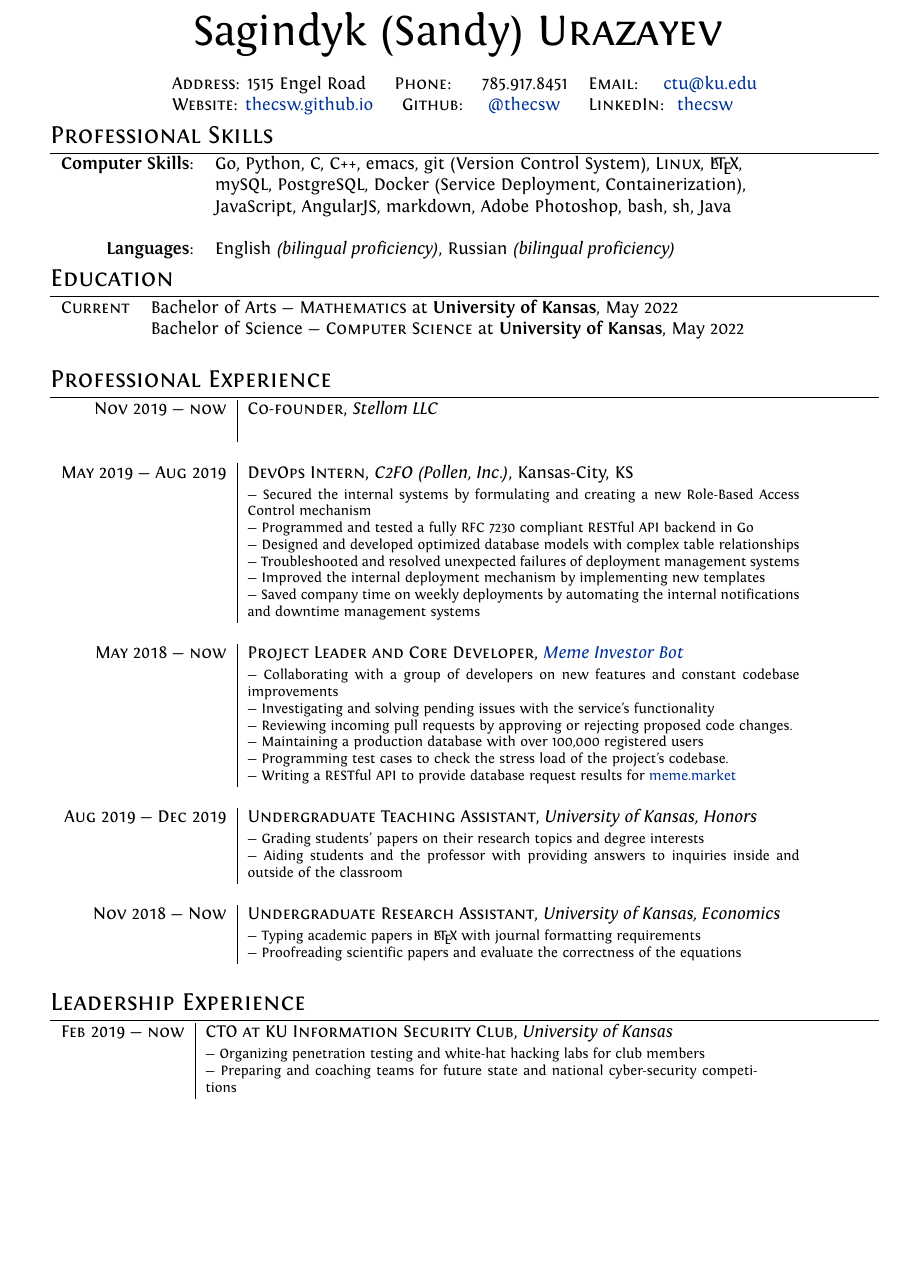
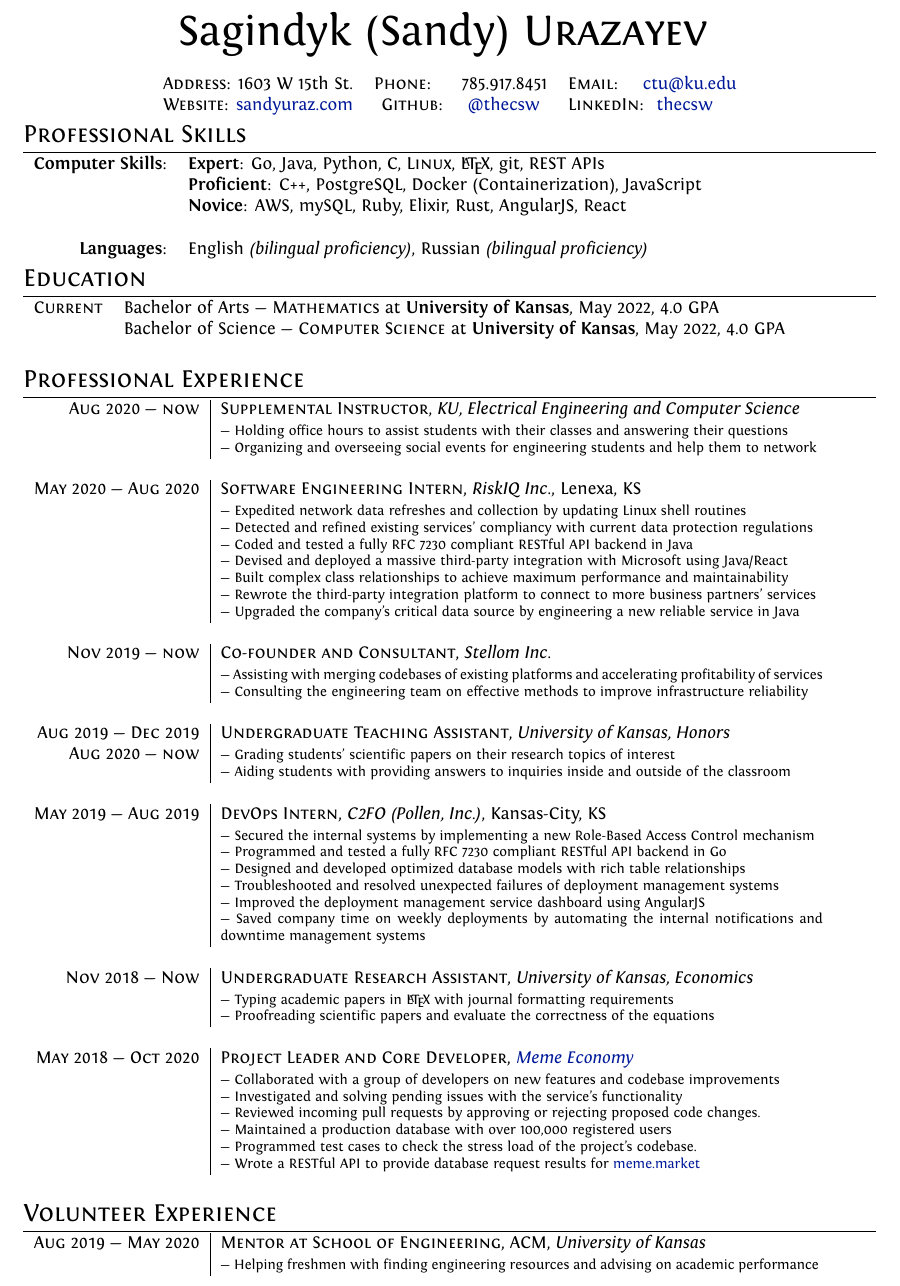
Before and after one commit to thecsw/resume, a LaTeX document (industry/industry.tex): part of the page, cut so that both start at the same text, the shorter picture padded with empty space. Compiled offline with XeLaTeX.

Commit message:
Improved the resume by adding riskiq
Signed-off-by: Sandy FedoraX <ctu@ku.edu>

```diff
--- a/industry/industry.tex
+++ b/industry/industry.tex
@@ -41,105 +35,114 @@ ItalicFont = Fontin-Italic.otf
-\pagestyle{empty} % non-numbered pages
+\pagestyle{empty}
 
-%--------------------TITLE-------------
-\enlargethispage{\baselineskip}
 \par{\centering
-		{\Huge Sagindyk (Sandy) \textsc{Urazayev}
+	{\Huge Sagindyk (Sandy) \textsc{Urazayev}
 	}\smallskip\par}
 
-%--------------------SECTIONS-----------------------------------
-%Section: Personal Data
-%\section{}
-      \begin{center}
-        \begin{tabular}{lcl}
-          \textsc{Address:}   1515 Engel Road &
-          \textsc{Phone:} \quad \ 785.917.8451 &
-          \textsc{Email:} \quad \href{mailto:ctu@ku.edu}{ctu@ku.edu} \\
+\begin{center}
+	\begin{tabular}{lcl}
+		\textsc{Address:}   1603 W 15th St.                              &
+		\textsc{Phone:} \quad \ 785.917.8451                             &
+		\textsc{Email:} \quad \href{mailto:ctu@ku.edu}{ctu@ku.edu}         \\
 
-          \textsc{Website:} \href{https://thecsw.github.io}{thecsw.github.io}&
-          \textsc{Github:} \quad \href{https://github.com/thecsw}{@thecsw}&
-          \textsc{LinkedIn:} \ \href{https://linkedin.com/in/thecsw}{thecsw}\\
-        \end{tabular}
-      \end{center}
+		\textsc{Website:} \href{https://sandyuraz.com}{sandyuraz.com}    &
+		\textsc{Github:} \quad \href{https://github.com/thecsw}{@thecsw} &
+		\textsc{LinkedIn:} \ \href{https://linkedin.com/in/thecsw}{thecsw} \\
+	\end{tabular}
+\end{center}
 
 \section{Professional Skills}
 \begin{tabular}{rl}
+	\textbf{Computer Skills}: &
+	\textbf{Expert}: Go, Java, Python, C, \textsc{Linux}, \LaTeX, git, REST APIs                               \\&
+	\textbf{Proficient}: C++, PostgreSQL, Docker (Containerization), JavaScript                                \\&
+	\textbf{Novice}: AWS, mySQL, Ruby, Elixir, Rust, AngularJS, React                                          \\\\
 
-  \textbf{Computer Skills}:& Go, Python, C, C++, emacs, git (Version Control System), \textsc{Linux}, \LaTeX, \\& mySQL,
-  PostgreSQL, Docker (Service Deployment, Containerization),\\&
-  JavaScript, AngularJS, markdown, Adobe Photoshop, bash, sh, Java\\\\
-
-  \textbf{Languages}: &English \emph{(bilingual proficiency)}, Russian \emph{(bilingual proficiency)}\\
-
+	\textbf{Languages}:       & English \emph{(bilingual proficiency)}, Russian \emph{(bilingual proficiency)} \\
 \end{tabular}
 
-%Section: Education
 \section{Education}
 \begin{tabular}{rl}
-
-  %% \textsc{Current} & Undergraduate Degree in \textsc{Computer Science, BS} and \textsc{Mathematics, BA} \\&at \normalsize\textbf{University of Kansas}, May 2022\\
-  \textsc{Current} & Bachelor of Arts --- \textsc{Mathematics} at \normalsize\textbf{University of Kansas}, May 2022\\
-  & Bachelor of Science --- \textsc{Computer Science} at \normalsize\textbf{University of Kansas}, May 2022\\
-%  &\textsc{GPA}: 4.0\\
-  \\
-
+	\textsc{Current} & Bachelor of Arts --- \textsc{Mathematics} at \normalsize\textbf{University of Kansas}, May 2022, 4.0 GPA         \\
+	                 & Bachelor of Science --- \textsc{Computer Science} at \normalsize\textbf{University of Kansas}, May 2022, 4.0 GPA \\
+	\\
 \end{tabular}
 
 \section{Professional Experience}
-\begin{tabular}{r|p{11cm}}
-  %%   --- Secured the internal systems by formulating and creating a new Role-Based Access Control mechanism
-  %%   --- Programmed and tested a fully RFC 7230 compliant RESTful API backend in Go
-   \textsc{Nov 2019 --- now} &  \textsc{Co-founder}, \emph{Stellom LLC}\\&\footnotesize{
-   } \\\multicolumn{2}{c}{}\\
+\begin{tabular}{r|p{12cm}}
+	\textsc{Aug 2020 --- now}      & \textsc{Supplemental Instructor}, \emph{KU, Electrical Engineering and Computer Science}    \\&\footnotesize{
+		--- Holding office hours to assist students with their classes and answering their questions
 
-  \textsc{May 2019 --- Aug 2019} &  \textsc{DevOps Intern}, \emph{C2FO (Pollen, Inc.)}, Kansas-City, KS\\&\footnotesize{
-    --- Secured the internal systems by formulating and creating a new Role-Based Access Control mechanism
+		--- Organizing and overseeing social events for engineering students and help them to network}                          \\\multicolumn{2}{c}{}\\
 
-    --- Programmed and tested a fully RFC 7230 compliant RESTful API backend in Go
+	\textsc{May 2020 --- Aug 2020} & \textsc{Software Engineering Intern}, \emph{RiskIQ Inc.}, Lenexa, KS                        \\&\footnotesize{
+		--- Expedited network data refreshes and collection by updating Linux shell routines
 
-    --- Designed and developed optimized database models with complex table relationships
+		--- Detected and refined existing services' compliancy with current data protection regulations
 
-    --- Troubleshooted and resolved unexpected failures of deployment management systems
+                --- Coded and tested a fully RFC 7230 compliant RESTful API backend in Java
 
-    --- Improved the internal deployment mechanism by implementing new templates
+		--- Devised and deployed a massive third-party integration with Microsoft using Java/React
 
-    --- Saved company time on weekly deployments by automating the internal notifications and downtime management systems
-  } \\\multicolumn{2}{c}{}\\
+                --- Built complex class relationships to achieve maximum performance and maintainability
 
-  \textsc{May 2018 --- now} &  \textsc{Project Leader and Core Developer}, \emph{\href{https://github.com/thecsw/memeinvestor_bot}{Meme Investor Bot}}\\&\footnotesize{
-    --- Collaborating with a group of developers on new features and constant codebase improvements
+                --- Rewrote the third-party integration platform to connect to more business partners' services
 
-    --- Investigating and solving pending issues with the service's functionality
+                --- Upgraded the company's critical data source by engineering a new reliable service in Java
+	}                                                                                                                            \\\multicolumn{2}{c}{}\\
 
-    --- Reviewing incoming pull requests by approving or rejecting proposed code changes.
+	\textsc{Nov 2019 --- now}      & \textsc{Co-founder and Consultant}, \emph{Stellom Inc.}                                                    \\&\footnotesize{
+		--- Assisting with merging codebases of existing platforms and accelerating profitability of services
 
-    --- Maintaining a production database with over 100,000 registered users
+		--- Consulting the engineering team on effective methods to improve infrastructure reliability
+	}                                                                                                                            \\\multicolumn{2}{c}{}\\
 
-    --- Programming test cases to check the stress load of the project's codebase.
+	\textsc{Aug 2019 --- Dec 2019} & \textsc{Undergraduate Teaching Assistant}, \emph{University of Kansas, Honors}              \\ \textsc{Aug 2020 --- now} &\footnotesize{
+		--- Grading students' scientific papers on their research topics of interest
 
-    --- Writing a RESTful API to provide database request results for \href{https://meme.market}{meme.market}
-  } \\\multicolumn{2}{c}{}\\
+		--- Aiding students with providing answers to inquiries inside and outside of the classroom
+	}                                                                                                                            \\\multicolumn{2}{c}{}\\
 
-  \textsc{Aug 2019 --- Dec 2019} &  \textsc{Undergraduate Teaching Assistant}, \emph{University of Kansas, Honors}\\&\footnotesize{
-    --- Grading students' papers on their research topics and degree interests
+	\textsc{May 2019 --- Aug 2019} & \textsc{DevOps Intern}, \emph{C2FO (Pollen, Inc.)}, Kansas-City, KS                         \\&\footnotesize{
+		--- Secured the internal systems by implementing a new Role-Based Access Control mechanism
 
-    --- Aiding students and the professor with providing answers to inquiries inside and outside of the classroom
-  } \\\multicolumn{2}{c}{}\\
+		--- Programmed and tested a fully RFC 7230 compliant RESTful API backend in Go
 
+		--- Designed and developed optimized database models with rich table relationships
 
-      \textsc{Nov 2018 --- Now} &  \textsc{Undergraduate Research Assistant}, \emph{University of Kansas, Economics}\\&\footnotesize{
-  --- Typing academic papers in \LaTeX{} with journal formatting requirements
+		--- Troubleshooted and resolved unexpected failures of deployment management systems
 
-  --- Proofreading scientific papers and evaluate the correctness of the equations
-  } \\\multicolumn{2}{c}{}\\
-  \end{tabular}
+		--- Improved the deployment management service dashboard using AngularJS
 
-\section{Leadership Experience}
-\begin{tabular}{r|p{11cm}}
-  \textsc{Feb 2019 --- now} &  \textsc{CTO at KU Information Security Club}, \emph{University of Kansas}\\&\footnotesize{
-    --- Organizing penetration testing and white-hat hacking labs for club members
+		--- Saved company time on weekly deployments by automating the internal notifications and downtime management systems
+	}                                                                                                                            \\\multicolumn{2}{c}{}\\
 
+	\textsc{Nov 2018 --- Now}      & \textsc{Undergraduate Research Assistant}, \emph{University of Kansas, Economics}           \\&\footnotesize{
+		--- Typing academic papers in \LaTeX{} with journal formatting requirements
 
-    --- Preparing and coaching teams for future state and national cyber-security competitions
-  } \\\multicolumn{2}{c}{}\\
+		--- Proofreading scientific papers and evaluate the correctness of the equations
+	}                                                                                                                            \\\multicolumn{2}{c}{}\\
+
+	\textsc{May 2018 --- Oct 2020} & \textsc{Project Leader and Core Developer}, \emph{\href{https://meme.market}{Meme Economy}} \\&\footnotesize{
+		--- Collaborated with a group of developers on new features and codebase improvements
+
+		--- Investigated and solving pending issues with the service's functionality
+
+		--- Reviewed incoming pull requests by approving or rejecting proposed code changes.
+
+		--- Maintained a production database with over 100,000 registered users
+
+		--- Programmed test cases to check the stress load of the project's codebase.
+
+		--- Wrote a RESTful API to provide database request results for \href{https://meme.market}{meme.market}
+	}                                                                                                                            \\\multicolumn{2}{c}{}\\
 \end{tabular}
+
+\section{Volunteer Experience}
+\begin{tabular}{r|p{12cm}}
+
+	\textsc{Aug 2019 --- May 2020} & \textsc{Mentor at School of Engineering, ACM}, \emph{University of Kansas} \\&\footnotesize{
+		--- Helping freshmen with finding engineering resources and advising on academic performance
+	}                                                                                                           \\\multicolumn{2}{c}{}\\
+\end{tabular}
+
 \end{document}
```
Also changed, not shown: industry/industry.tex (40 more changed lines).
